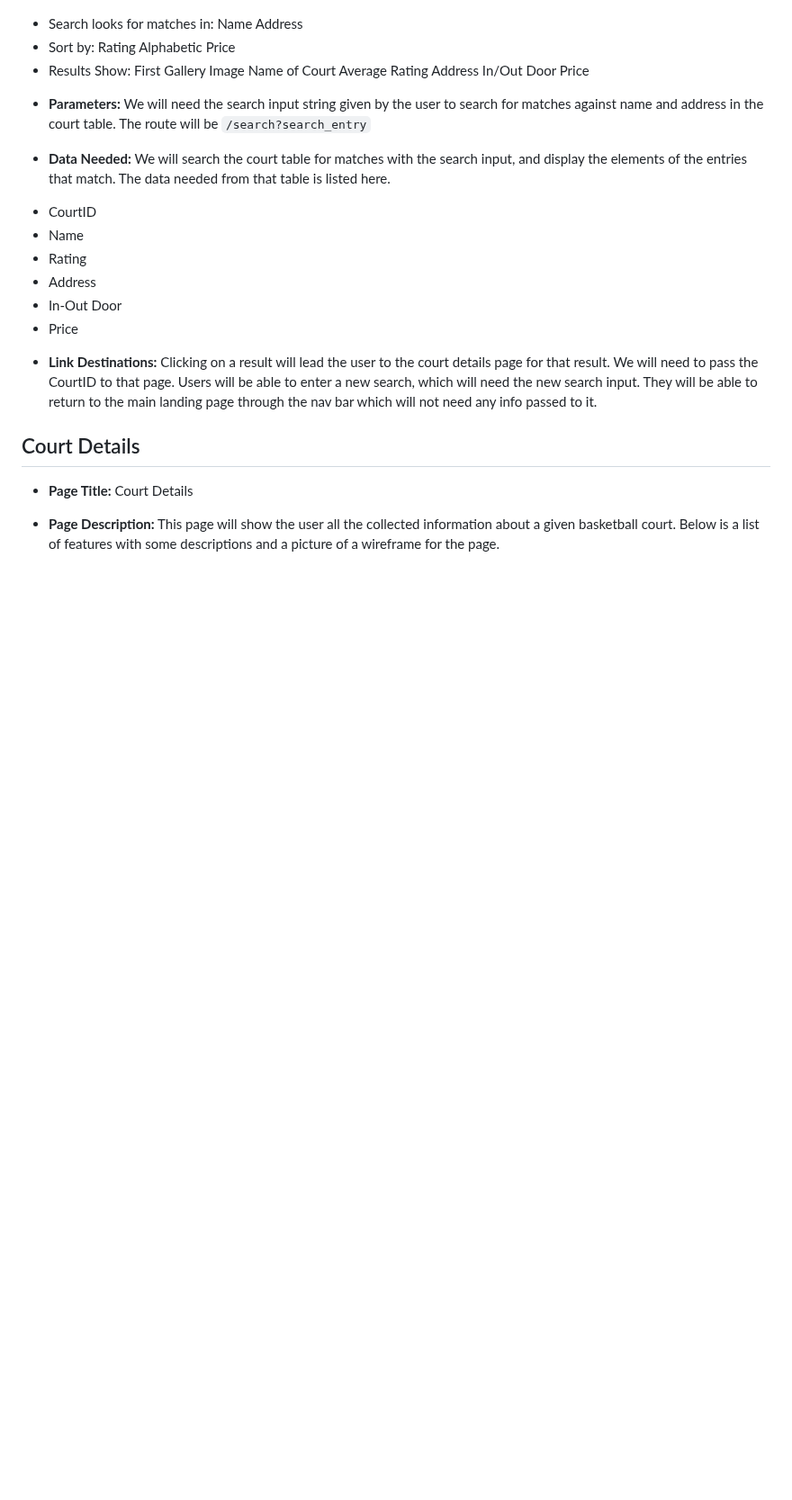
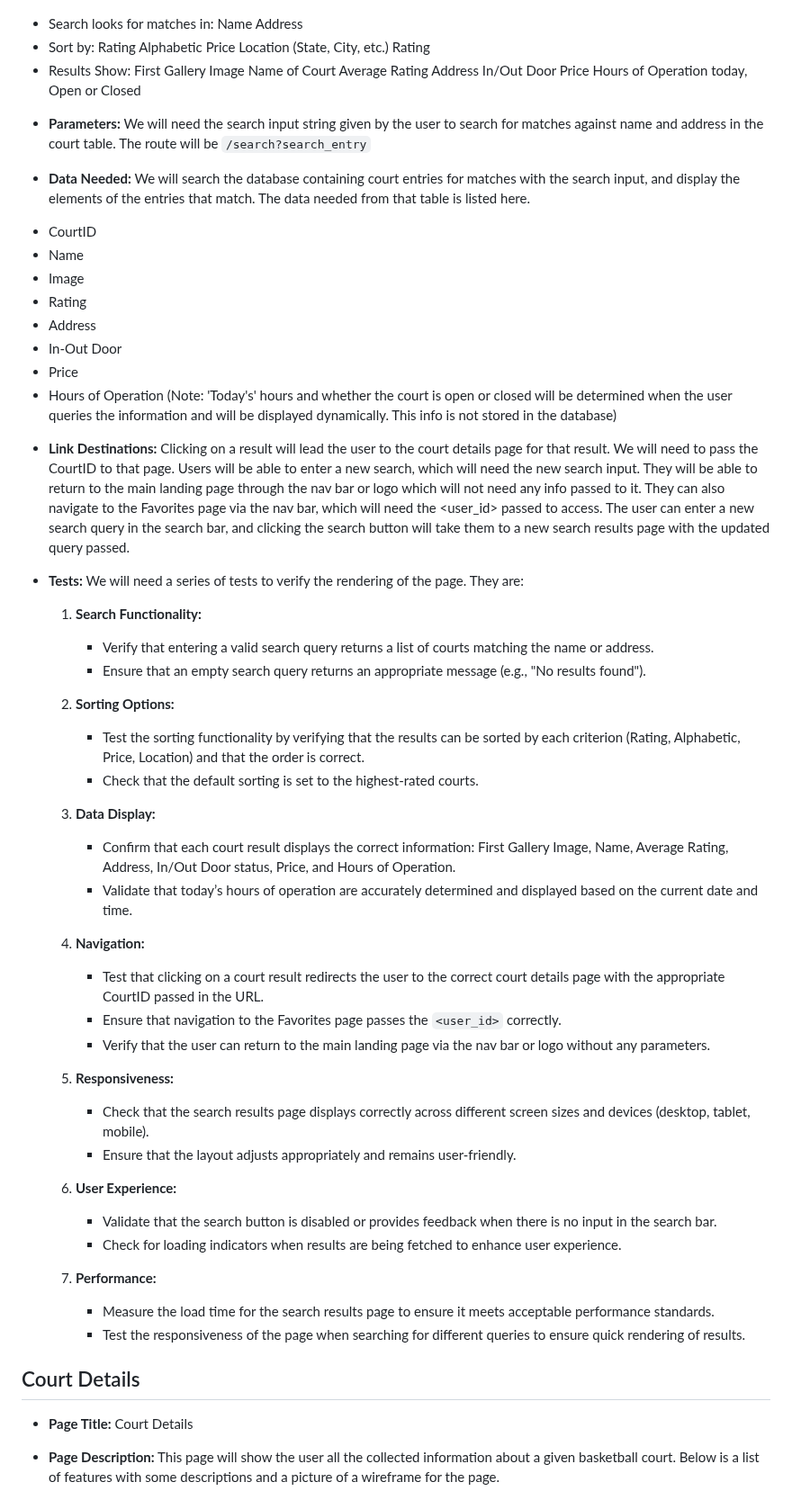
Before and after one commit to KatieWoe/bbcourts, a Markdown page: PAGE_TESTING.md, the part around the change. Shown at 90% size. Rendered like a GitHub page; blank space fills up the shorter version.

Commit message:
Updated PAGE_TESTING.md with updated info for Search Results page

```diff
--- a/PAGE_TESTING.md
+++ b/PAGE_TESTING.md
@@ -29,6 +29,8 @@ Our service has five main types of pages that we will need to design. First is a
     Rating
     Alphabetic
     Price
+    Location (State, City, etc.)
+    Rating
 * Results Show:
     First Gallery Image
     Name of Court
@@ -36,19 +38,53 @@ Our service has five main types of pages that we will need to design. First is a
     Address
     In/Out Door
     Price
+    Hours of Operation today, Open or Closed
 
 - **Parameters:** We will need the search input string given by the user to search for matches against name and address in the court table. The route will be `/search?search_entry`
 
-- **Data Needed:** We will search the court table for matches with the search input, and display the elements of the entries that match. The data needed from that table is listed here.
+- **Data Needed:** We will search the database containing court entries for matches with the search input, and display the elements of the entries that match. The data needed from that table is listed here.
 
 * CourtID
 * Name
+* Image
 * Rating
 * Address
 * In-Out Door
 * Price
+* Hours of Operation (Note: 'Today's' hours and whether the court is open or closed will be determined when the user queries the information and will be displayed dynamically. This info is not stored in the database)
 
-- **Link Destinations:** Clicking on a result will lead the user to the court details page for that result. We will need to pass the CourtID to that page. Users will be able to enter a new search, which will need the new search input. They will be able to return to the main landing page through the nav bar which will not need any info passed to it.
+- **Link Destinations:** Clicking on a result will lead the user to the court details page for that result. We will need to pass the CourtID to that page. Users will be able to enter a new search, which will need the new search input. They will be able to return to the main landing page through the nav bar or logo which will not need any info passed to it. They can also navigate to the Favorites page via the nav bar, which will need the <user_id> passed to access. The user can enter a new search query in the search bar, and clicking the search button will take them to a new search results page with the updated query passed.
+
+- **Tests:** We will need a series of tests to verify the rendering of the page. They are:
+
+    1. **Search Functionality:**
+       - Verify that entering a valid search query returns a list of courts matching the name or address.
+       - Ensure that an empty search query returns an appropriate message (e.g., "No results found").
+
+    2. **Sorting Options:**
+       - Test the sorting functionality by verifying that the results can be sorted by each criterion (Rating, Alphabetic, Price, Location) and that the order is correct.
+       - Check that the default sorting is set to the highest-rated courts.
+
+    3. **Data Display:**
+       - Confirm that each court result displays the correct information: First Gallery Image, Name, Average Rating, Address, In/Out Door status, Price, and Hours of Operation.
+       - Validate that today’s hours of operation are accurately determined and displayed based on the current date and time.
+
+    4. **Navigation:**
+       - Test that clicking on a court result redirects the user to the correct court details page with the appropriate CourtID passed in the URL.
+       - Ensure that navigation to the Favorites page passes the `<user_id>` correctly.
+       - Verify that the user can return to the main landing page via the nav bar or logo without any parameters.
+
+    5. **Responsiveness:**
+       - Check that the search results page displays correctly across different screen sizes and devices (desktop, tablet, mobile).
+       - Ensure that the layout adjusts appropriately and remains user-friendly.
+
+    6. **User Experience:**
+       - Validate that the search button is disabled or provides feedback when there is no input in the search bar.
+       - Check for loading indicators when results are being fetched to enhance user experience.
+
+    7. **Performance:**
+       - Measure the load time for the search results page to ensure it meets acceptable performance standards.
+       - Test the responsiveness of the page when searching for different queries to ensure quick rendering of results.
 
 ## Court Details
 
```
